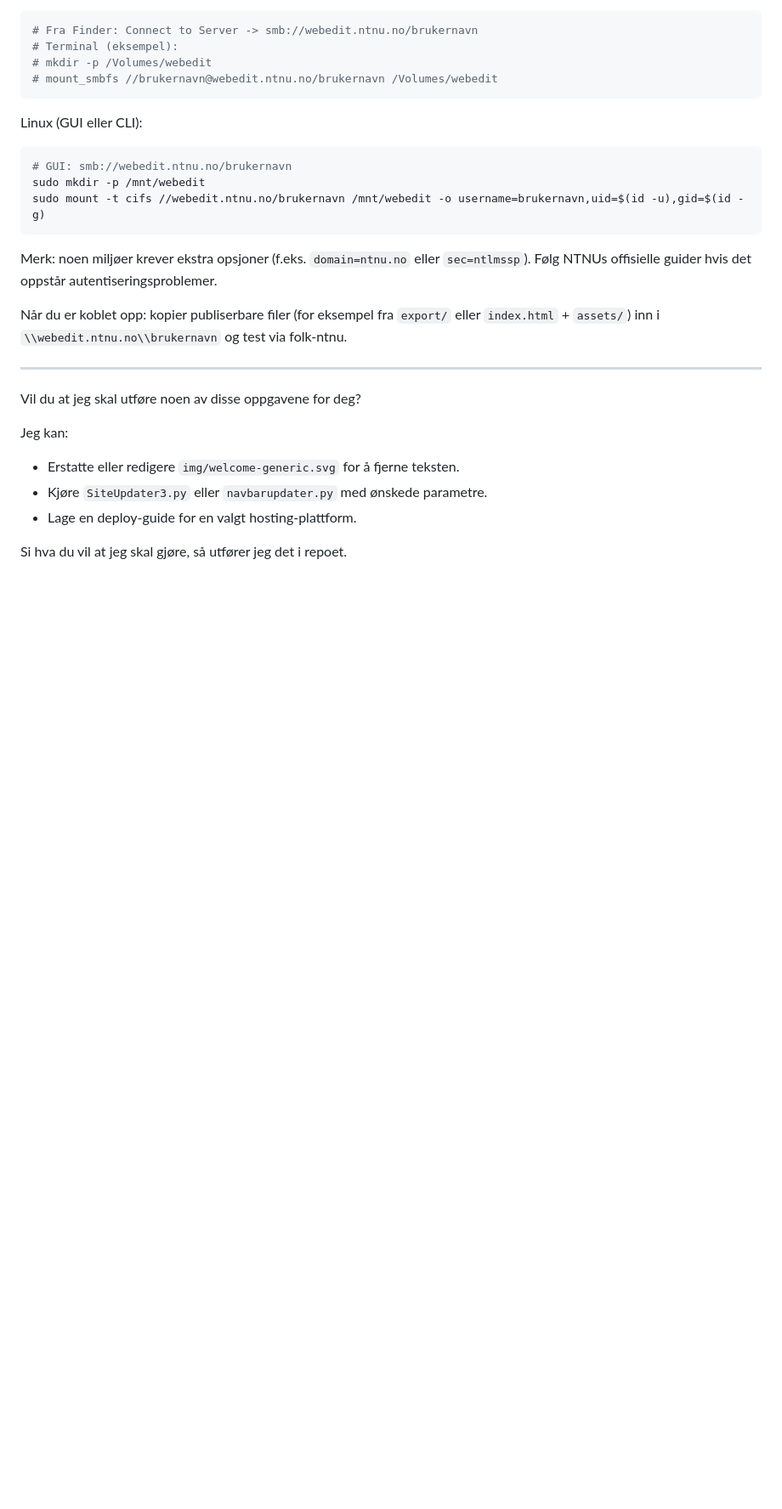
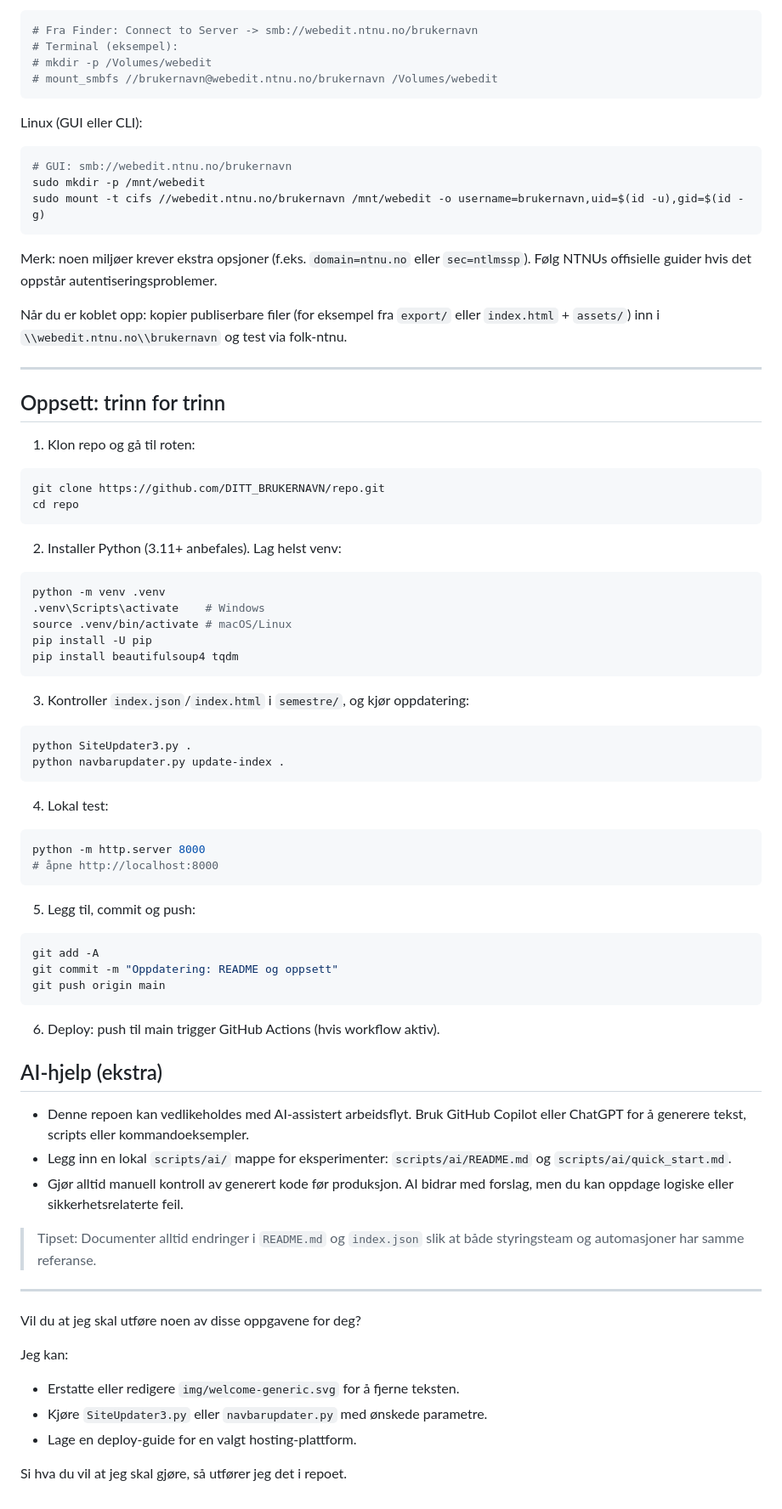
Before and after one commit to TorMT/FolkNettside, a Markdown page: README.md, the part around the change. Shown at 85% size. Rendered like a GitHub page; blank space fills up the shorter version.

Commit message:
Oppdater README med oppsett og AI-notat

````diff
--- a/README.md
+++ b/README.md
@@ -203,6 +203,60 @@ Merk: noen miljøer krever ekstra opsjoner (f.eks. `domain=ntnu.no` eller `sec=n
 Når du er koblet opp: kopier publiserbare filer (for eksempel fra `export/` eller `index.html` + `assets/`) inn i `\\webedit.ntnu.no\\brukernavn` og test via folk-ntnu.
 
 ---
+## Oppsett: trinn for trinn
+
+1. Klon repo og gå til roten:
+
+```bash
+git clone https://github.com/DITT_BRUKERNAVN/repo.git
+cd repo
+```
+
+2. Installer Python (3.11+ anbefales). Lag helst venv:
+
+```bash
+python -m venv .venv
+.venv\Scripts\activate    # Windows
+source .venv/bin/activate # macOS/Linux
+pip install -U pip
+pip install beautifulsoup4 tqdm
+```
+
+3. Kontroller `index.json`/`index.html` i `semestre/`, og kjør oppdatering:
+
+```bash
+python SiteUpdater3.py .
+python navbarupdater.py update-index .
+```
+
+4. Lokal test:
+
+```bash
+python -m http.server 8000
+# åpne http://localhost:8000
+```
+
+5. Legg til, commit og push:
+
+```bash
+git add -A
+git commit -m "Oppdatering: README og oppsett"
+git push origin main
+```
+
+6. Deploy: push til main trigger GitHub Actions (hvis workflow aktiv).
+
+
+## AI-hjelp (ekstra)
+
+- Denne repoen kan vedlikeholdes med AI-assistert arbeidsflyt. Bruk GitHub Copilot eller ChatGPT for å generere tekst, scripts eller kommandoeksempler.
+- Legg inn en lokal `scripts/ai/` mappe for eksperimenter: `scripts/ai/README.md` og `scripts/ai/quick_start.md`.
+- Gjør alltid manuell kontroll av generert kode før produksjon. AI bidrar med forslag, men du kan oppdage logiske eller sikkerhetsrelaterte feil.
+
+> Tipset: Documenter alltid endringer i `README.md` og `index.json` slik at både styringsteam og automasjoner har samme referanse.
+
+---
+
 Vil du at jeg skal utføre noen av disse oppgavene for deg?
 
 Jeg kan:
````
